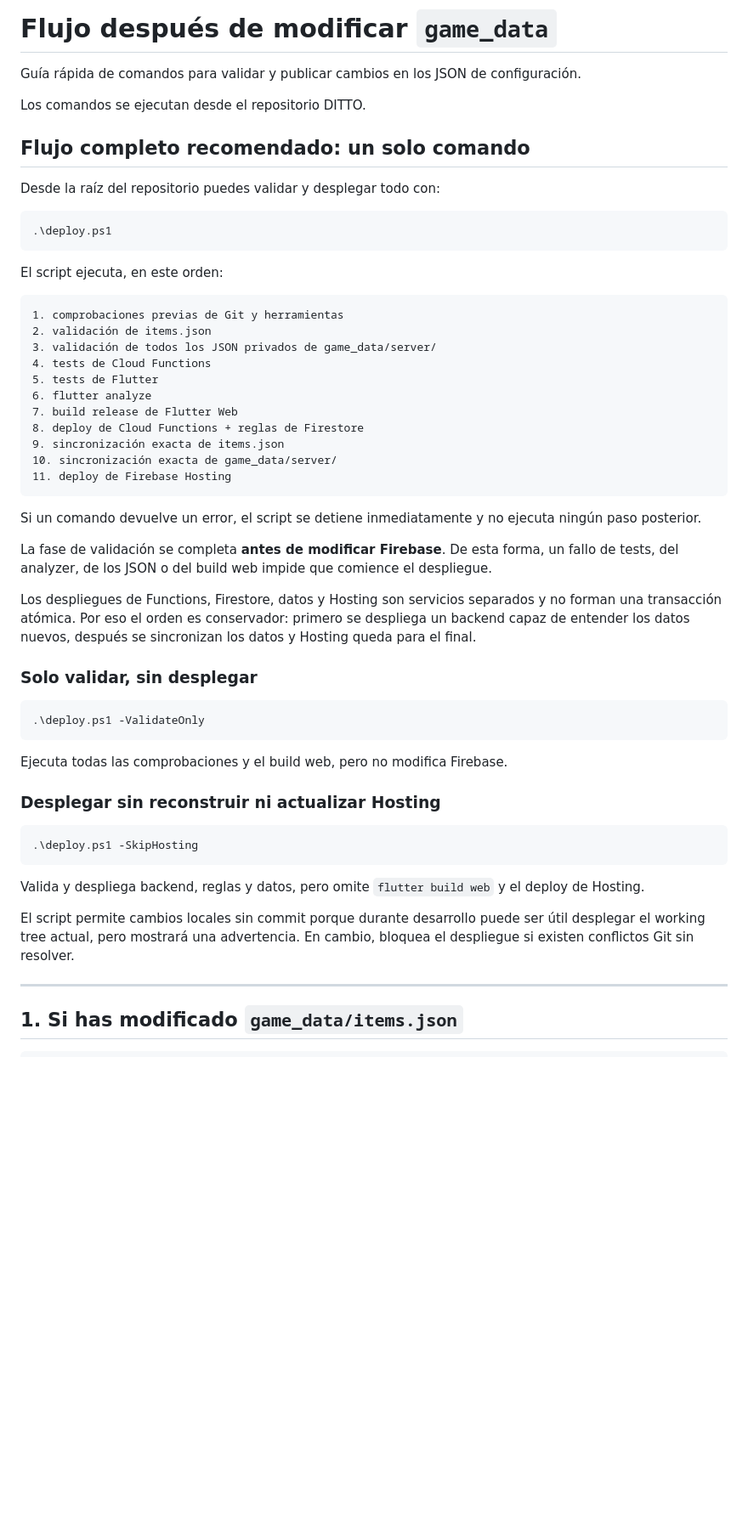
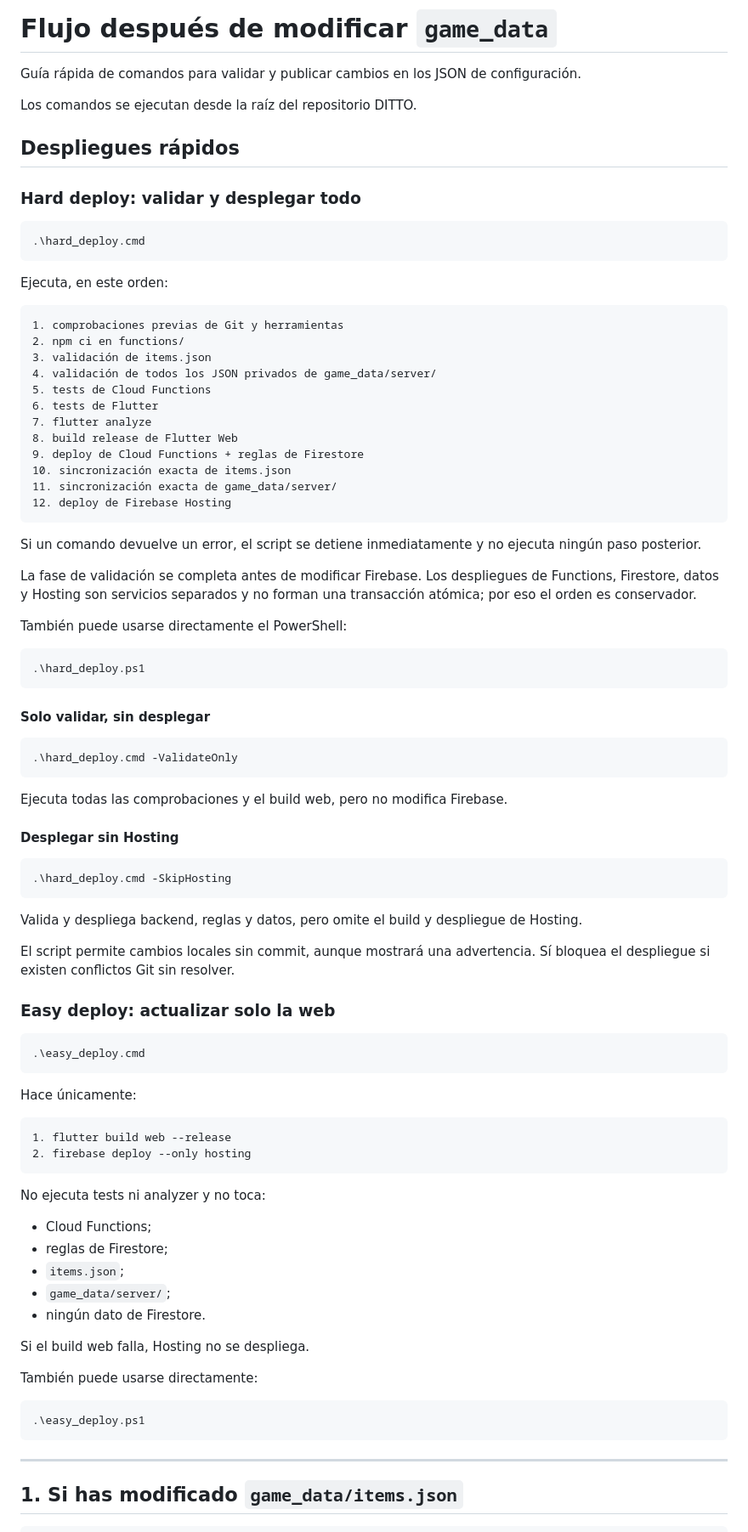
Before and after one commit to Costel0/DITTO, a Markdown page: game_data/README_WORKFLOW.md, the part around one of its changes. Shown at 85% size. Rendered like a GitHub page; blank space fills up the shorter version.

Commit message:
Document hard and easy deployment scripts

````diff
--- a/game_data/README_WORKFLOW.md
+++ b/game_data/README_WORKFLOW.md
@@ -2,55 +2,89 @@
 
 Guía rápida de comandos para validar y publicar cambios en los JSON de configuración.
 
-Los comandos se ejecutan desde el repositorio DITTO.
+Los comandos se ejecutan desde la raíz del repositorio DITTO.
 
-## Flujo completo recomendado: un solo comando
+## Despliegues rápidos
 
-Desde la raíz del repositorio puedes validar y desplegar todo con:
+### Hard deploy: validar y desplegar todo
 
 ```powershell
-.\deploy.ps1
+.\hard_deploy.cmd
 ```
 
-El script ejecuta, en este orden:
+Ejecuta, en este orden:
 
 ```text
 1. comprobaciones previas de Git y herramientas
-2. validación de items.json
-3. validación de todos los JSON privados de game_data/server/
-4. tests de Cloud Functions
-5. tests de Flutter
-6. flutter analyze
-7. build release de Flutter Web
-8. deploy de Cloud Functions + reglas de Firestore
-9. sincronización exacta de items.json
-10. sincronización exacta de game_data/server/
-11. deploy de Firebase Hosting
+2. npm ci en functions/
+3. validación de items.json
+4. validación de todos los JSON privados de game_data/server/
+5. tests de Cloud Functions
+6. tests de Flutter
+7. flutter analyze
+8. build release de Flutter Web
+9. deploy de Cloud Functions + reglas de Firestore
+10. sincronización exacta de items.json
+11. sincronización exacta de game_data/server/
+12. deploy de Firebase Hosting
 ```
 
 Si un comando devuelve un error, el script se detiene inmediatamente y no ejecuta ningún paso posterior.
 
-La fase de validación se completa **antes de modificar Firebase**. De esta forma, un fallo de tests, del analyzer, de los JSON o del build web impide que comience el despliegue.
+La fase de validación se completa antes de modificar Firebase. Los despliegues de Functions, Firestore, datos y Hosting son servicios separados y no forman una transacción atómica; por eso el orden es conservador.
 
-Los despliegues de Functions, Firestore, datos y Hosting son servicios separados y no forman una transacción atómica. Por eso el orden es conservador: primero se despliega un backend capaz de entender los datos nuevos, después se sincronizan los datos y Hosting queda para el final.
-
-### Solo validar, sin desplegar
+También puede usarse directamente el PowerShell:
 
 ```powershell
-.\deploy.ps1 -ValidateOnly
+.\hard_deploy.ps1
+```
+
+#### Solo validar, sin desplegar
+
+```powershell
+.\hard_deploy.cmd -ValidateOnly
 ```
 
 Ejecuta todas las comprobaciones y el build web, pero no modifica Firebase.
 
-### Desplegar sin reconstruir ni actualizar Hosting
+#### Desplegar sin Hosting
 
 ```powershell
-.\deploy.ps1 -SkipHosting
+.\hard_deploy.cmd -SkipHosting
 ```
 
-Valida y despliega backend, reglas y datos, pero omite `flutter build web` y el deploy de Hosting.
+Valida y despliega backend, reglas y datos, pero omite el build y despliegue de Hosting.
 
-El script permite cambios locales sin commit porque durante desarrollo puede ser útil desplegar el working tree actual, pero mostrará una advertencia. En cambio, bloquea el despliegue si existen conflictos Git sin resolver.
+El script permite cambios locales sin commit, aunque mostrará una advertencia. Sí bloquea el despliegue si existen conflictos Git sin resolver.
+
+### Easy deploy: actualizar solo la web
+
+```powershell
+.\easy_deploy.cmd
+```
+
+Hace únicamente:
+
+```text
+1. flutter build web --release
+2. firebase deploy --only hosting
+```
+
+No ejecuta tests ni analyzer y no toca:
+
+- Cloud Functions;
+- reglas de Firestore;
+- `items.json`;
+- `game_data/server/`;
+- ningún dato de Firestore.
+
+Si el build web falla, Hosting no se despliega.
+
+También puede usarse directamente:
+
+```powershell
+.\easy_deploy.ps1
+```
 
 ---
 
````
Also changed, not shown: other parts of game_data/README_WORKFLOW.md (+29 -38 lines).
